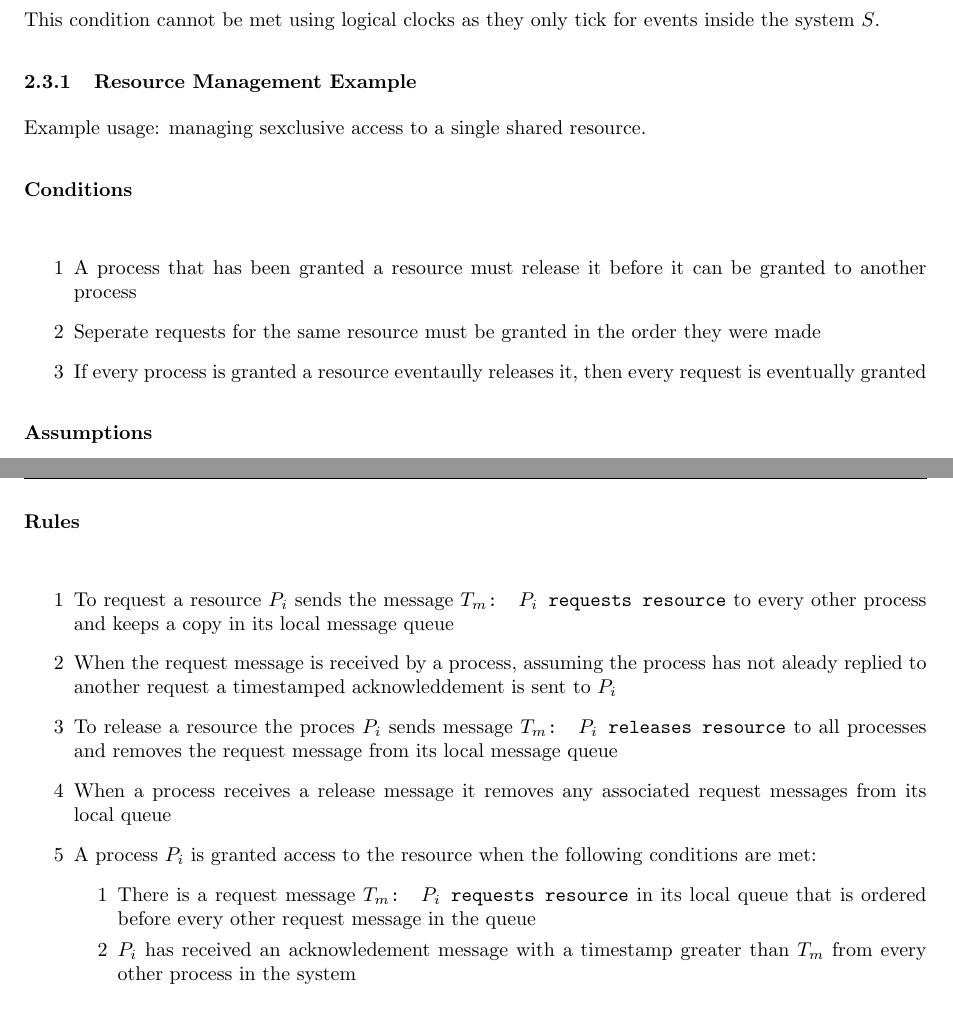
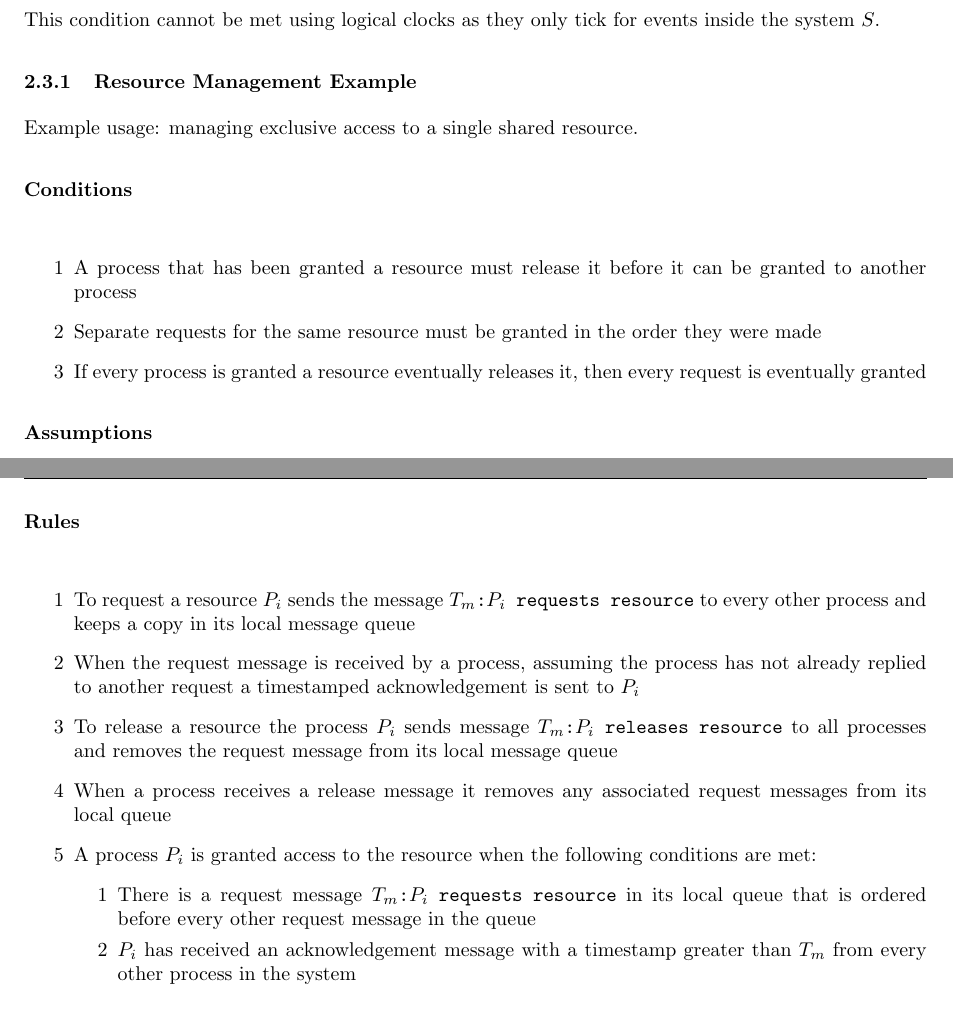
Before and after one commit to DanNixon/UniversityNotes, a LaTeX document (CSC3121_DistributedSystems.tex): two parts of pages 9 and 10 of 11, joined at a grey line, cut so that both start at the same text. Compiled offline with pdfLaTeX.

Commit message:
Small fixes

```diff
--- a/CSC3121_DistributedSystems.tex
+++ b/CSC3121_DistributedSystems.tex
@@ -398,16 +398,16 @@ inside the system $S$.
 
 \subsubsection{Resource Management Example}
 
-Example usage: managing sexclusive access to a single shared resource.
+Example usage: managing exclusive access to a single shared resource.
 
 \Para{Conditions}
 
 \begin{enumerate}
   \item[1] A process that has been granted a resource must release it before it
            can be granted to another process
-  \item[2] Seperate requests for the same resource must be granted in the order
+  \item[2] Separate requests for the same resource must be granted in the order
            they were made
-  \item[3] If every process is granted a resource eventaully releases it, then
+  \item[3] If every process is granted a resource eventually releases it, then
            every request is eventually granted
 \end{enumerate}
 
@@ -431,24 +431,24 @@ Example usage: managing sexclusive access to a single shared resource.
 \Para{Rules}
 
 \begin{enumerate}
-  \item[1] To request a resource $P_{i}$ sends the message \texttt{$T_{m}$:
-           $P_{i}$ requests resource} to every other process and keeps a copy
-           in its local message queue
+  \item[1] To request a resource $P_{i}$ sends the message
+           \texttt{$T_{m}$:$P_{i}$ requests resource} to every other process and
+           keeps a copy in its local message queue
   \item[2] When the request message is received by a process, assuming the
-           process has not aleady replied to another request a timestamped
-           acknowleddement is sent to $P_{i}$
-  \item[3] To release a resource the proces $P_{i}$ sends message
-           \texttt{$T_{m}$: $P_{i}$ releases resource} to all processes and
+           process has not already replied to another request a timestamped
+           acknowledgement is sent to $P_{i}$
+  \item[3] To release a resource the process $P_{i}$ sends message
+           \texttt{$T_{m}$:$P_{i}$ releases resource} to all processes and
            removes the request message from its local message queue
   \item[4] When a process receives a release message it removes any associated
            request messages from its local queue
   \item[5] A process $P_{i}$ is granted access to the resource when the
            following conditions are met:
     \begin{enumerate}
-      \item[1] There is a request message \texttt{$T_{m}$: $P_{i}$ requests
+      \item[1] There is a request message \texttt{$T_{m}$:$P_{i}$ requests
                resource} in its local queue that is ordered before every other
                request message in the queue
-      \item[2] $P_{i}$ has received an acknowledement message with a timestamp
+      \item[2] $P_{i}$ has received an acknowledgement message with a timestamp
                greater than $T_{m}$ from every other process in the system
     \end{enumerate}
 \end{enumerate}
```
Also changed, not shown: CSC3121_DistributedSystems.tex (2 more changed lines).
